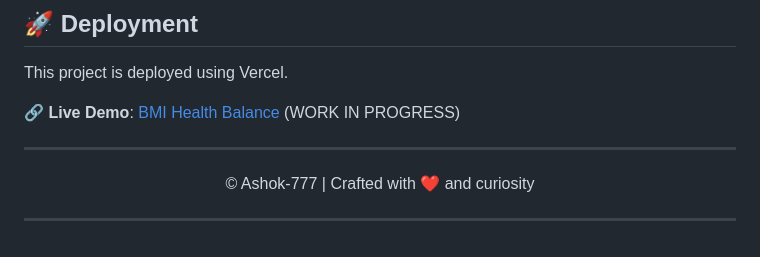
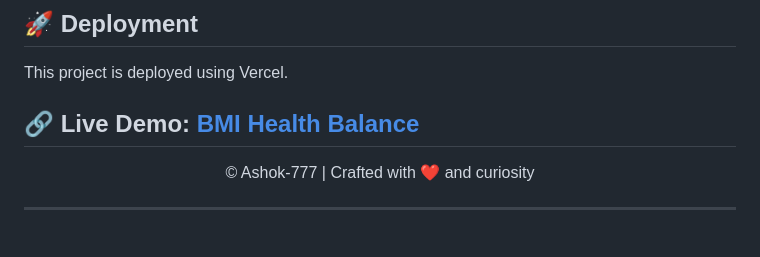
Before and after one commit to Ashok-777/BMI-Health-Balance, a Markdown page: README.md, the part around the change. GitHub-like rendering.

```diff
--- a/README.md
+++ b/README.md
@@ -180,8 +180,7 @@ The project will open automatically in your browser and reload on changes.
 
 This project is deployed using Vercel.
 
-🔗 **Live Demo**: [BMI Health Balance](https://bmi-health-balance.vercel.app/) (WORK IN PROGRESS)
-
+🔗 **Live Demo**: [BMI Health Balance](https://bmi-health-balance.vercel.app/)
 ---
 
 <p align="center">© Ashok-777 | Crafted with ❤️ and curiosity</p>
```
